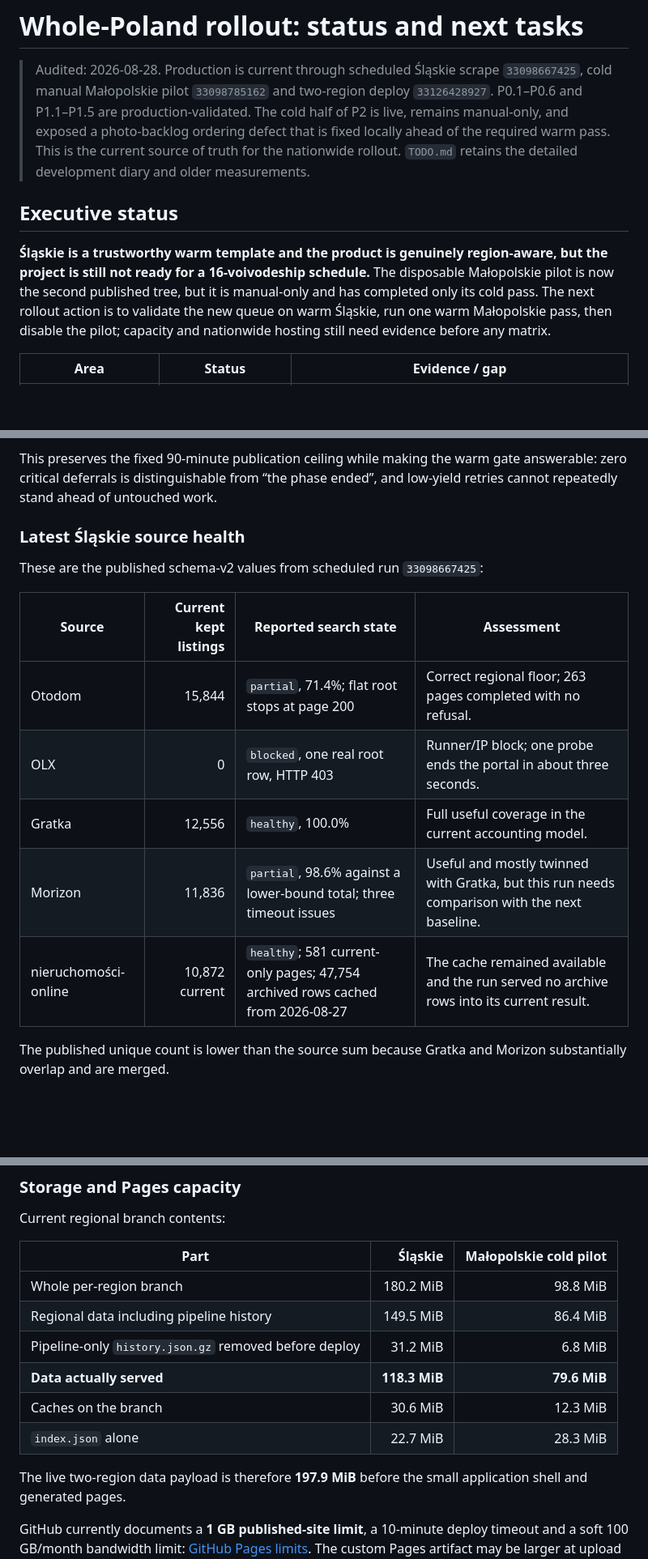
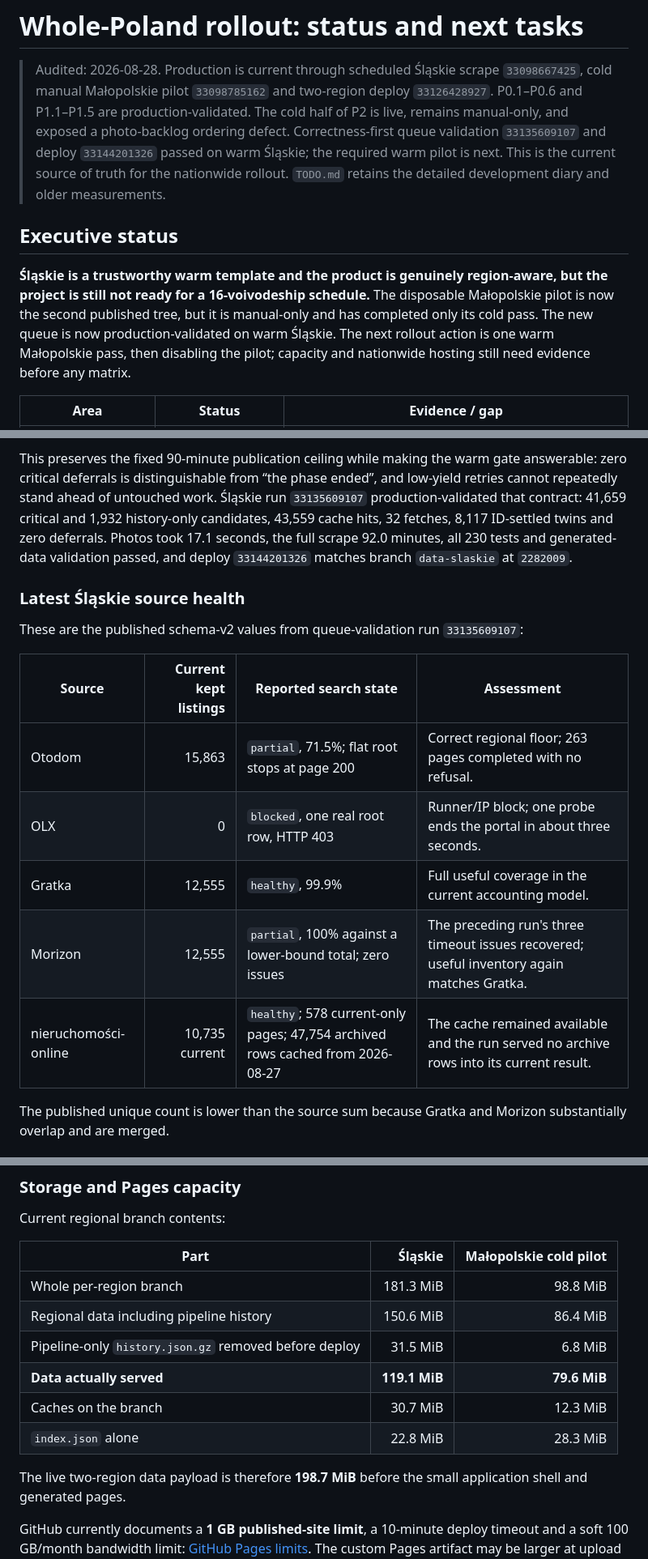
Before and after one commit to 110kc3/rentgen-ofert, a Markdown page: POLAND_ROLLOUT.md, 3 parts joined by grey strips. Shown at 81% size. Rendered like a GitHub page; blank space fills up the shorter version.

```diff
--- a/POLAND_ROLLOUT.md
+++ b/POLAND_ROLLOUT.md
@@ -4,7 +4,8 @@
 > `33098667425`, cold manual Małopolskie pilot `33098785162` and two-region
 > deploy `33126428927`. P0.1–P0.6 and P1.1–P1.5 are production-validated. The
 > cold half of P2 is live, remains manual-only, and exposed a photo-backlog
-> ordering defect that is fixed locally ahead of the required warm pass.
+> ordering defect. Correctness-first queue validation `33135609107` and deploy
+> `33144201326` passed on warm Śląskie; the required warm pilot is next.
 > This is the current source of truth for the nationwide rollout. `TODO.md`
 > retains the detailed development diary and older measurements.
 
@@ -13,10 +14,10 @@
 **Śląskie is a trustworthy warm template and the product is genuinely
 region-aware, but the project is still not ready for a 16-voivodeship
 schedule.** The disposable Małopolskie pilot is now the second published tree,
-but it is manual-only and has completed only its cold pass. The next rollout
-action is to validate the new queue on warm Śląskie, run one warm Małopolskie
-pass, then disable the pilot; capacity and nationwide hosting still need
-evidence before any matrix.
+but it is manual-only and has completed only its cold pass. The new queue is
+now production-validated on warm Śląskie. The next rollout action is one warm
+Małopolskie pass, then disabling the pilot; capacity and nationwide hosting
+still need evidence before any matrix.
 
 | Area | Status | Evidence / gap |
 |---|---|---|
@@ -118,18 +121,24 @@ reached untwinned Morizon or n-online. The new queue now:
 This preserves the fixed 90-minute publication ceiling while making the warm
 gate answerable: zero critical deferrals is distinguishable from “the phase
 ended”, and low-yield retries cannot repeatedly stand ahead of untouched work.
+Śląskie run `33135609107` production-validated that contract: 41,659 critical
+and 1,932 history-only candidates, 43,559 cache hits, 32 fetches, 8,117
+ID-settled twins and zero deferrals. Photos took 17.1 seconds, the full scrape
+92.0 minutes, all 230 tests and generated-data validation passed, and deploy
+`33144201326` matches branch `data-slaskie` at `2282009`.
 
 ### Latest Śląskie source health
 
-These are the published schema-v2 values from scheduled run `33098667425`:
+These are the published schema-v2 values from queue-validation run
+`33135609107`:
 
 | Source | Current kept listings | Reported search state | Assessment |
 |---|---:|---|---|
-| Otodom | 15,844 | `partial`, 71.4%; flat root stops at page 200 | Correct regional floor; 263 pages completed with no refusal. |
+| Otodom | 15,863 | `partial`, 71.5%; flat root stops at page 200 | Correct regional floor; 263 pages completed with no refusal. |
 | OLX | 0 | `blocked`, one real root row, HTTP 403 | Runner/IP block; one probe ends the portal in about three seconds. |
-| Gratka | 12,556 | `healthy`, 100.0% | Full useful coverage in the current accounting model. |
-| Morizon | 11,836 | `partial`, 98.6% against a lower-bound total; three timeout issues | Useful and mostly twinned with Gratka, but this run needs comparison with the next baseline. |
-| nieruchomości-online | 10,872 current | `healthy`; 581 current-only pages; 47,754 archived rows cached from 2026-08-27 | The cache remained available and the run served no archive rows into its current result. |
+| Gratka | 12,555 | `healthy`, 99.9% | Full useful coverage in the current accounting model. |
+| Morizon | 12,555 | `partial`, 100% against a lower-bound total; zero issues | The preceding run's three timeout issues recovered; useful inventory again matches Gratka. |
+| nieruchomości-online | 10,735 current | `healthy`; 578 current-only pages; 47,754 archived rows cached from 2026-08-27 | The cache remained available and the run served no archive rows into its current result. |
 
 The published unique count is lower than the source sum because Gratka and
 Morizon substantially overlap and are merged.
@@ -217,14 +226,14 @@ Current regional branch contents:
 
 | Part | Śląskie | Małopolskie cold pilot |
 |---|---:|---:|
-| Whole per-region branch | 180.2 MiB | 98.8 MiB |
-| Regional data including pipeline history | 149.5 MiB | 86.4 MiB |
-| Pipeline-only `history.json.gz` removed before deploy | 31.2 MiB | 6.8 MiB |
-| **Data actually served** | **118.3 MiB** | **79.6 MiB** |
-| Caches on the branch | 30.6 MiB | 12.3 MiB |
-| `index.json` alone | 22.7 MiB | 28.3 MiB |
+| Whole per-region branch | 181.3 MiB | 98.8 MiB |
+| Regional data including pipeline history | 150.6 MiB | 86.4 MiB |
+| Pipeline-only `history.json.gz` removed before deploy | 31.5 MiB | 6.8 MiB |
+| **Data actually served** | **119.1 MiB** | **79.6 MiB** |
+| Caches on the branch | 30.7 MiB | 12.3 MiB |
+| `index.json` alone | 22.8 MiB | 28.3 MiB |
 
-The live two-region data payload is therefore **197.9 MiB** before the small
+The live two-region data payload is therefore **198.7 MiB** before the small
 application shell and generated pages.
 
 GitHub currently documents a **1 GB published-site limit**, a 10-minute deploy
```
Also changed, not shown: other parts of POLAND_ROLLOUT.md (+23 -16 lines), README.md (+6 -1 lines), TODO.md (+15 -6 lines).
